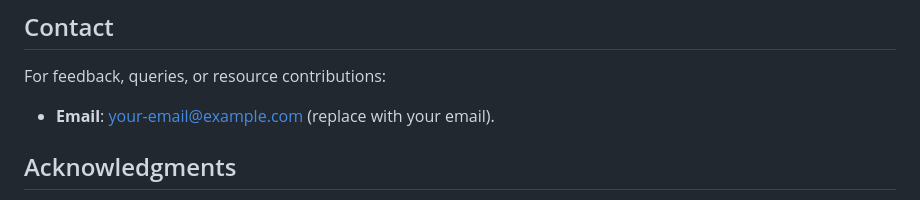
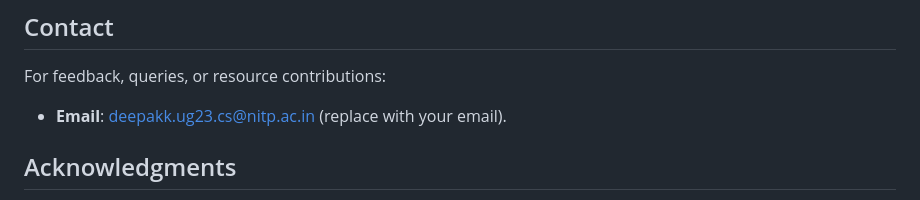
Before and after one commit to Deepak-kumar-2023/nitpresources, a Markdown page: README.md, the part around the change. Drawn GitHub-style.

Commit message:
Update README.md
Updated mail

```diff
--- a/README.md
+++ b/README.md
@@ -156,7 +156,7 @@ To improve visibility and track usage:
 
 For feedback, queries, or resource contributions:
 
-- **Email**: [your-email@example.com](mailto:deepakk.ug23.cs@nitp.ac.in) (replace with your email).
+- **Email**: [deepakk.ug23.cs@nitp.ac.in](mailto:deepakk.ug23.cs@nitp.ac.in) (replace with your email).
 
 
 
```
